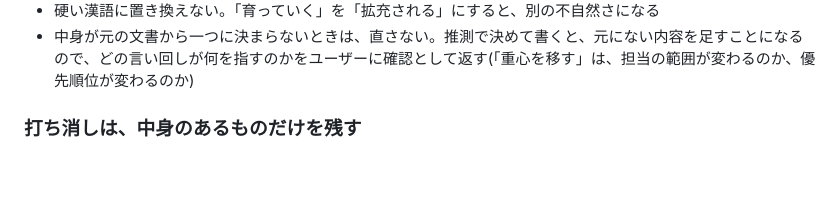
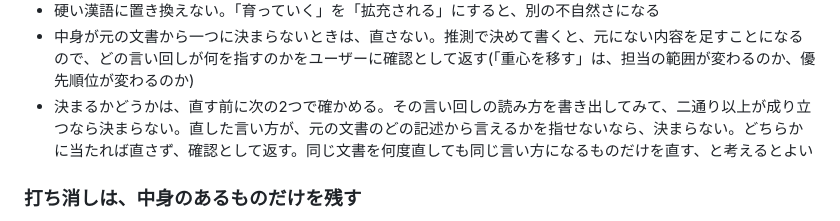
Before and after one commit to coji/natural-japanese, a Markdown page: skills/natural-japanese/SKILL.md, the part around the change. Rendered like a GitHub page; blank space fills up the shorter version.

Commit message:
docs(skill): 比喩の中身が決まるかを、読み方が二通り以上あるか・元の記述を指せるかで確かめる(OODA 13周目)
12周目で「重力が強い」が3回とも確認を返されずに直り、3回で3通りの意味になった
(「存在感が大きい」「顧客が引き寄せられやすい」「顧客がそちらに流れやすい」)。
「決まらないなら直さない」だけでは、文書全体を直すときに推測で決めてしまう。

Co-Authored-By: Claude Opus 5.5 <noreply@anthropic.com>
Claude-Session: https://claude.ai/code/session_01HQPHD6pXknEk9wbFdVsVbT

```diff
--- a/skills/natural-japanese/SKILL.md
+++ b/skills/natural-japanese/SKILL.md
@@ -158,6 +158,7 @@ AI の書いた文章には、比喩や言い換えで中身をぼかした言
 - 含み(評価の向きや強さ)と意味の広さを変えない。文の種類(事実・意見・提案・仮定・伝聞)と確信の度合いも変えない
 - 硬い漢語に置き換えない。「育っていく」を「拡充される」にすると、別の不自然さになる
 - 中身が元の文書から一つに決まらないときは、直さない。推測で決めて書くと、元にない内容を足すことになるので、どの言い回しが何を指すのかをユーザーに確認として返す(「重心を移す」は、担当の範囲が変わるのか、優先順位が変わるのか)
+- 決まるかどうかは、直す前に次の2つで確かめる。その言い回しの読み方を書き出してみて、二通り以上が成り立つなら決まらない。直した言い方が、元の文書のどの記述から言えるかを指せないなら、決まらない。どちらかに当たれば直さず、確認として返す。同じ文書を何度直しても同じ言い方になるものだけを直す、と考えるとよい
 
 ### 打ち消しは、中身のあるものだけを残す
 
```
